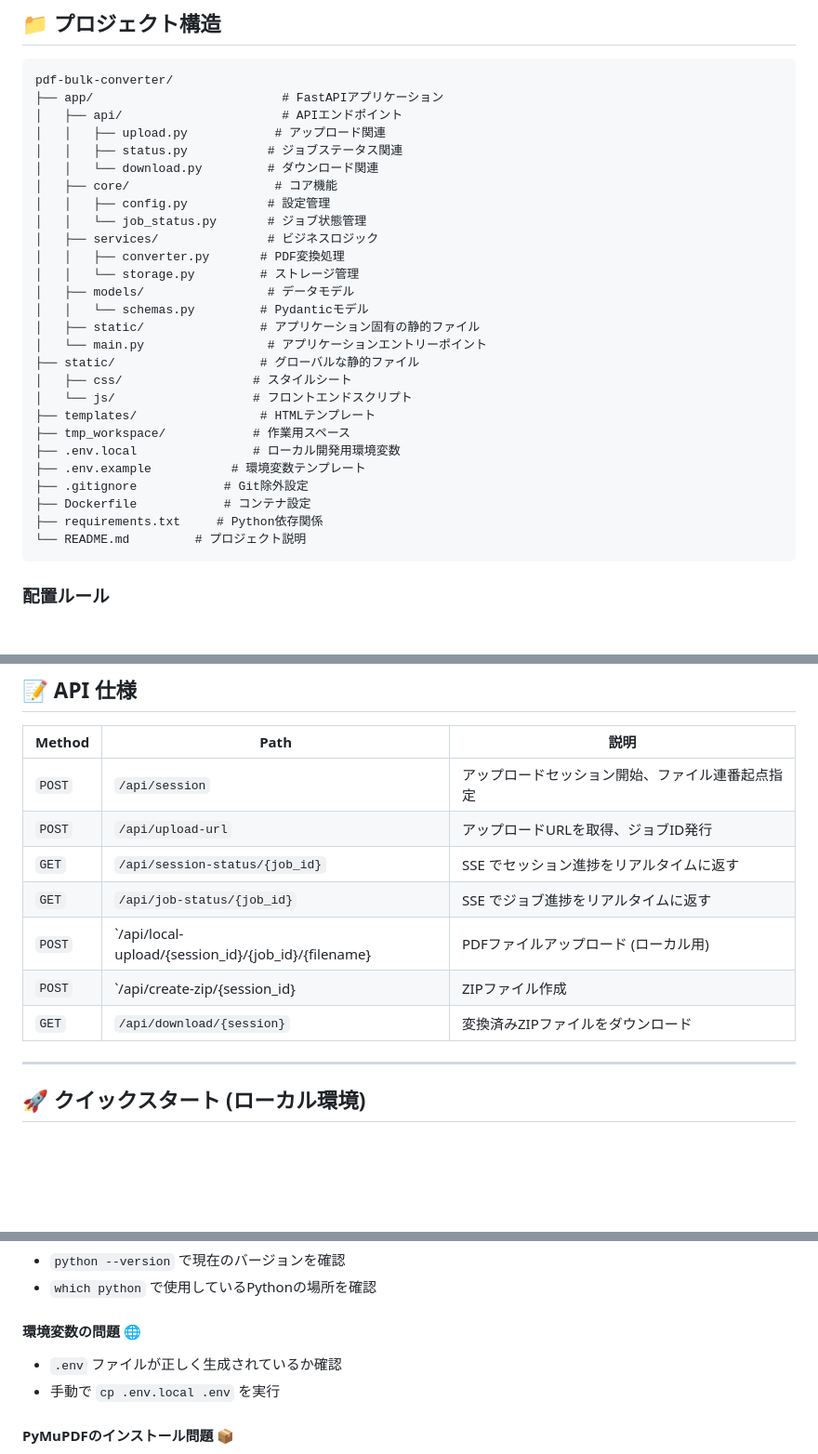
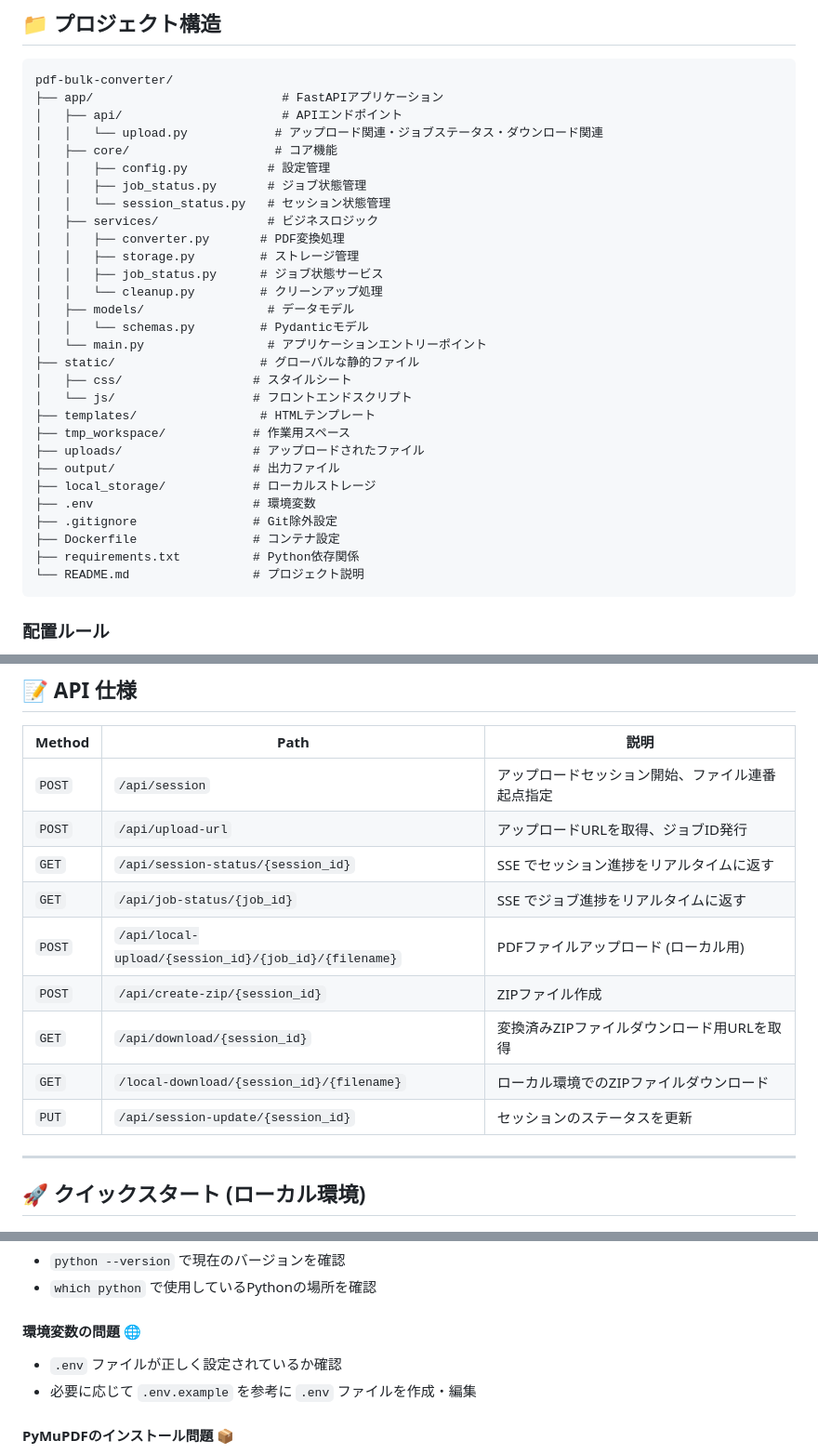
Before and after one commit to terisuke/pdf-bulk-converter, a Markdown page: readme.md, 3 parts joined by grey strips. Shown: that part at 93% size. GitHub-like rendering; blank space fills up the shorter version.

````diff
--- a/readme.md
+++ b/readme.md
@@ -61,30 +61,32 @@
 pdf-bulk-converter/
 ├── app/                          # FastAPIアプリケーション
 │   ├── api/                      # APIエンドポイント
-│   │   ├── upload.py            # アップロード関連
-│   │   ├── status.py           # ジョブステータス関連
-│   │   └── download.py         # ダウンロード関連
+│   │   └── upload.py            # アップロード関連・ジョブステータス・ダウンロード関連
 │   ├── core/                    # コア機能
 │   │   ├── config.py           # 設定管理
-│   │   └── job_status.py       # ジョブ状態管理
+│   │   ├── job_status.py       # ジョブ状態管理
+│   │   └── session_status.py   # セッション状態管理
 │   ├── services/               # ビジネスロジック
 │   │   ├── converter.py       # PDF変換処理
-│   │   └── storage.py         # ストレージ管理
+│   │   ├── storage.py         # ストレージ管理
+│   │   ├── job_status.py      # ジョブ状態サービス
+│   │   └── cleanup.py         # クリーンアップ処理
 │   ├── models/                 # データモデル
 │   │   └── schemas.py         # Pydanticモデル
-│   ├── static/                # アプリケーション固有の静的ファイル
 │   └── main.py                 # アプリケーションエントリーポイント
 ├── static/                    # グローバルな静的ファイル
 │   ├── css/                  # スタイルシート
 │   └── js/                   # フロントエンドスクリプト
 ├── templates/                 # HTMLテンプレート
 ├── tmp_workspace/            # 作業用スペース
-├── .env.local                # ローカル開発用環境変数
-├── .env.example           # 環境変数テンプレート
-├── .gitignore            # Git除外設定
-├── Dockerfile            # コンテナ設定
-├── requirements.txt     # Python依存関係
-└── README.md         # プロジェクト説明
+├── uploads/                  # アップロードされたファイル
+├── output/                   # 出力ファイル
+├── local_storage/            # ローカルストレージ
+├── .env                      # 環境変数
+├── .gitignore                # Git除外設定
+├── Dockerfile                # コンテナ設定
+├── requirements.txt          # Python依存関係
+└── README.md                 # プロジェクト説明
 ```
 
 ### 配置ルール
@@ -121,11 +123,13 @@ pdf-bulk-converter/
 |--------|--------------------------|-------------------------|
 | `POST` | `/api/session`           | アップロードセッション開始、ファイル連番起点指定  |
 | `POST` | `/api/upload-url`        | アップロードURLを取得、ジョブID発行            |
-| `GET`  | `/api/session-status/{job_id}`   | SSE でセッション進捗をリアルタイムに返す |
+| `GET`  | `/api/session-status/{session_id}`   | SSE でセッション進捗をリアルタイムに返す |
 | `GET`  | `/api/job-status/{job_id}`   | SSE でジョブ進捗をリアルタイムに返す |
-| `POST` | `/api/local-upload/{session_id}/{job_id}/{filename} | PDFファイルアップロード (ローカル用) |
-| `POST` | `/api/create-zip/{session_id} | ZIPファイル作成 |
-| `GET`  | `/api/download/{session}` | 変換済みZIPファイルをダウンロード   |
+| `POST` | `/api/local-upload/{session_id}/{job_id}/{filename}` | PDFファイルアップロード (ローカル用) |
+| `POST` | `/api/create-zip/{session_id}` | ZIPファイル作成 |
+| `GET`  | `/api/download/{session_id}` | 変換済みZIPファイルダウンロード用URLを取得 |
+| `GET`  | `/local-download/{session_id}/{filename}` | ローカル環境でのZIPファイルダウンロード |
+| `PUT`  | `/api/session-update/{session_id}` | セッションのステータスを更新 |
 
 ---
 
@@ -191,8 +195,8 @@ $ uvicorn app.main:app --reload
   - `which python` で使用しているPythonの場所を確認
 
 #### 環境変数の問題 🌐
-  - `.env` ファイルが正しく生成されているか確認
-  - 手動で `cp .env.local .env` を実行
+  - `.env` ファイルが正しく設定されているか確認
+  - 必要に応じて `.env.example` を参考に `.env` ファイルを作成・編集
 
 #### PyMuPDFのインストール問題 📦
   - macOS: `brew install mupdf`
````
Also changed, not shown: other parts of readme.md (+10 -3 lines).
